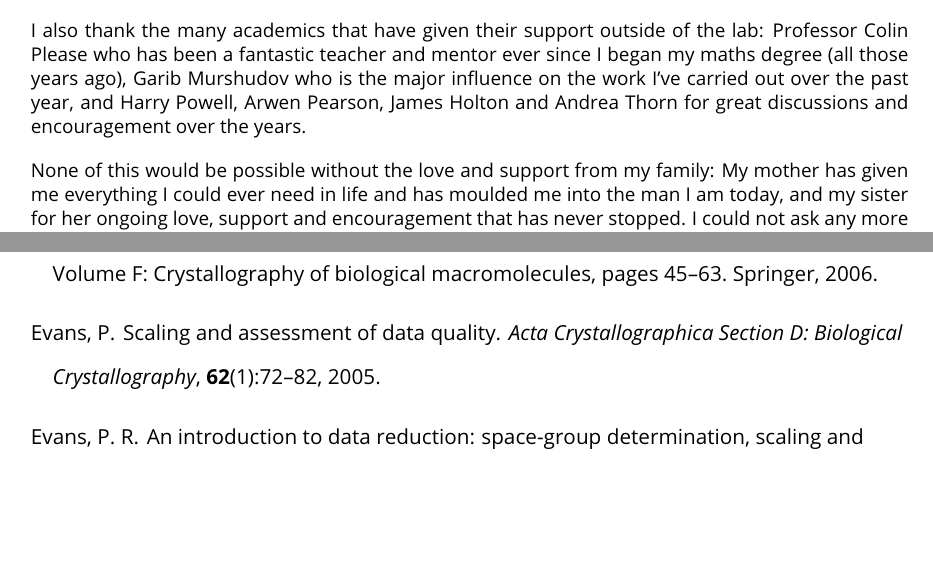
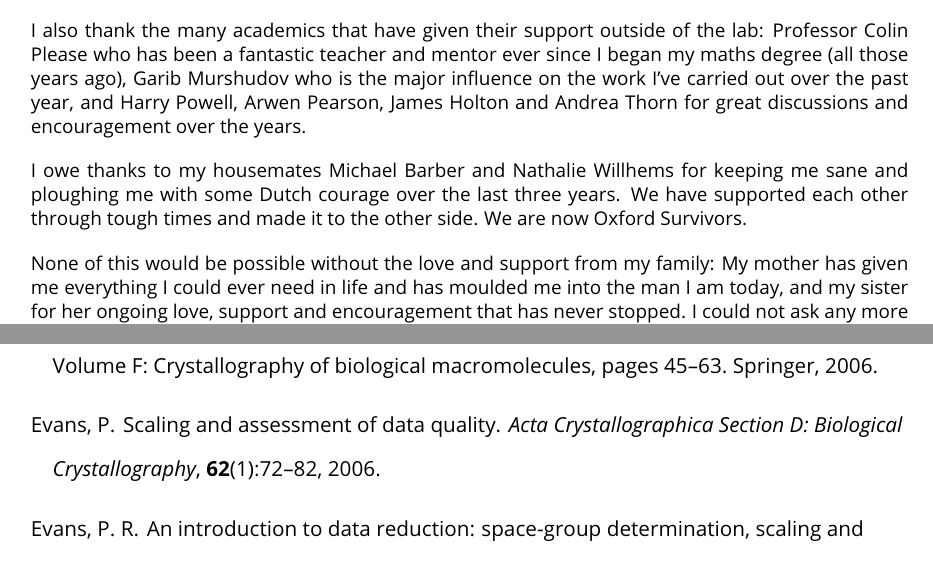
Before and after one commit to JHP4911/Thessis-Dphil, a LaTeX thesis (main.tex, which reads bibliography/References.bib, specialpages/acknowledgements.tex): two parts of pages 4 and 272 of 283, joined at a grey line, cut so that both start at the same text, the shorter picture padded with empty space. Compiled offline with pdfLaTeX.

Commit message:
add the current state of various files

```diff
--- a/bibliography/References.bib
+++ b/bibliography/References.bib
@@ -1130,7 +1130,7 @@ year = {2012}
   volume={62},
   number={1},
   pages={72--82},
-  year={2005},
+  year={2006},
   publisher={International Union of Crystallography}
 }
 
--- a/specialpages/acknowledgements.tex
+++ b/specialpages/acknowledgements.tex
@@ -26,6 +26,8 @@ I can ask him anything and he will always take the time out to explain it to me,
 I also thank the many academics that have given their support outside of the lab:
 Professor Colin Please who has been a fantastic teacher and mentor ever since I began my maths degree (all those years ago), Garib Murshudov who is the major influence on the work I've carried out over the past year, and Harry Powell, Arwen Pearson, James Holton and Andrea Thorn for great discussions and encouragement over the years.
 
+I owe thanks to my housemates Michael Barber and Nathalie Willhems for keeping me sane and ploughing me with some Dutch courage over the last three years. We have supported each other through tough times and made it to the other side. We are now Oxford Survivors.
+
 None of this would be possible without the love and support from my family:
 My mother has given me everything I could ever need in life and has moulded me into the man I am today, and my sister for her ongoing love, support and encouragement that has never stopped.
 I could not ask any more from my godfather who has taken me under his wing and is the perfect father figure who I will look up to for the rest of my life.
```
